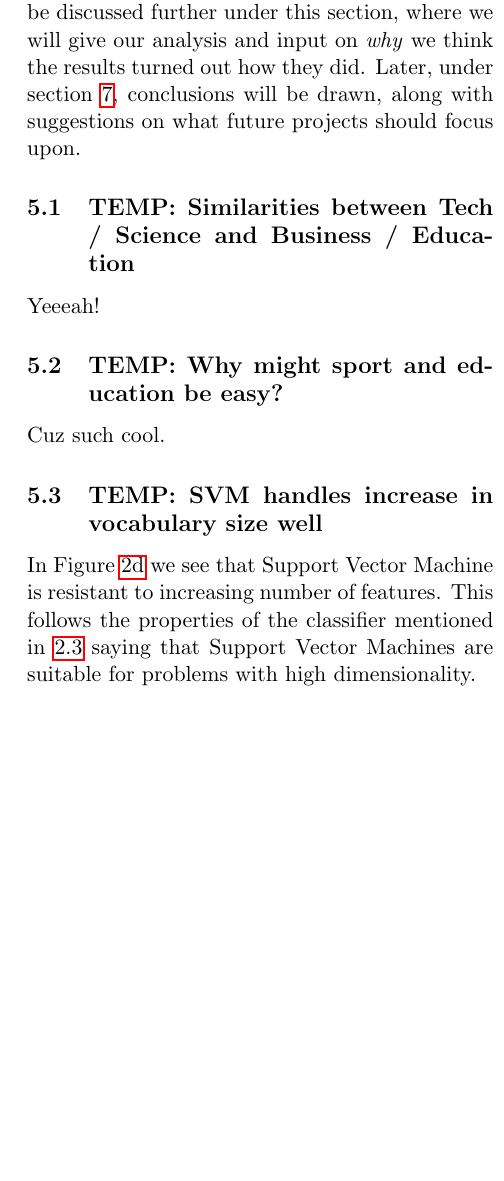
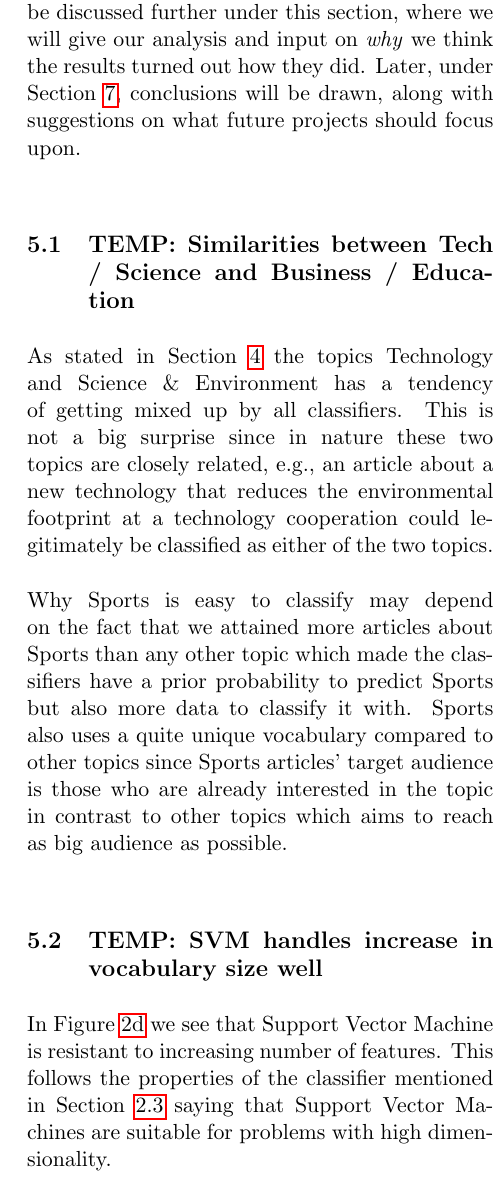
Before and after one commit to jaksah/MLProject, a LaTeX paper (report/MLProject.tex, which reads report/sections/discussion.tex): part of one column of page 10 of 12, cut so that both start at the same text, the shorter picture padded with empty space. Compiled offline with pdfLaTeX.

Commit message:
Topic relationships

```diff
--- a/report/sections/discussion.tex
+++ b/report/sections/discussion.tex
@@ -17,20 +17,16 @@
 \end{center}
 \fi
 %%%%%%%%%%%%%%%%%%%% END DRAFT %%%%%%%%%%
-Interesting results and aspects of the report will be discussed further under this section, where we will give our analysis and input on \emph{why} we think the results turned out how they did. Later, under section \ref{sec:conc_future}, conclusions will be drawn, along with suggestions on what future projects should focus upon.
+Interesting results and aspects of the report will be discussed further under this section, where we will give our analysis and input on \emph{why} we think the results turned out how they did. Later, under Section \ref{sec:conc_future}, conclusions will be drawn, along with suggestions on what future projects should focus upon.
 
 \subsection{TEMP: Similarities between Tech / Science and Business / Education} % (fold)
 \label{sub:temp_similarities_between_tech_science_and_business_education}
-Yeeeah!
+As stated in Section \ref{sec:result} the topics Technology and Science \& Environment has a tendency of getting mixed up by all classifiers. This is not a big surprise since in nature these two topics are closely related, e.g., an article about a new technology that reduces the environmental footprint at a technology cooperation could legitimately be classified as either of the two topics.\\\\
+Why Sports is easy to classify may depend on the fact that we attained more articles about Sports than any other topic which made the classifiers have a prior probability to predict Sports but also more data to classify it with. Sports also uses a quite unique vocabulary compared to other topics since Sports articles' target audience is those who are already interested in the topic in contrast to other topics which aims to reach as big audience as possible.
 % subsection temp_similarities_between_tech_science_and_business_education (end)
 
-\subsection{TEMP: Why might sport and education be easy?} % (fold)
-\label{sub:temp_why_might_sport_and_education_be_easy_}
-Cuz such cool.
-% subsection temp_why_might_sport_and_education_be_easy_ (end)
-
 \subsection{TEMP: SVM handles increase in vocabulary size well} % (fold)
-In Figure \ref{fig:confmat-svm} we see that \svm\ is resistant to increasing number of features. This follows the properties of the classifier mentioned in \ref{sec:theory_svm} saying that \svm s are suitable for problems with high dimensionality.
+In Figure \ref{fig:confmat-svm} we see that \svm\ is resistant to increasing number of features. This follows the properties of the classifier mentioned in Section \ref{sec:theory_svm} saying that \svm s are suitable for problems with high dimensionality.
 % subsection temp_svm_handles_increase_in_vocabulary_size_well (end)
 
 \subsection{TEMP: Why do we only need like 50 articles to get a good classification?} % (fold)
```
Also changed, not shown: report/bibliography.bib (+1 -1 lines), report/sections/result.tex (+1 -0 lines), report/sections/discussion.tex (2 more changed lines).
